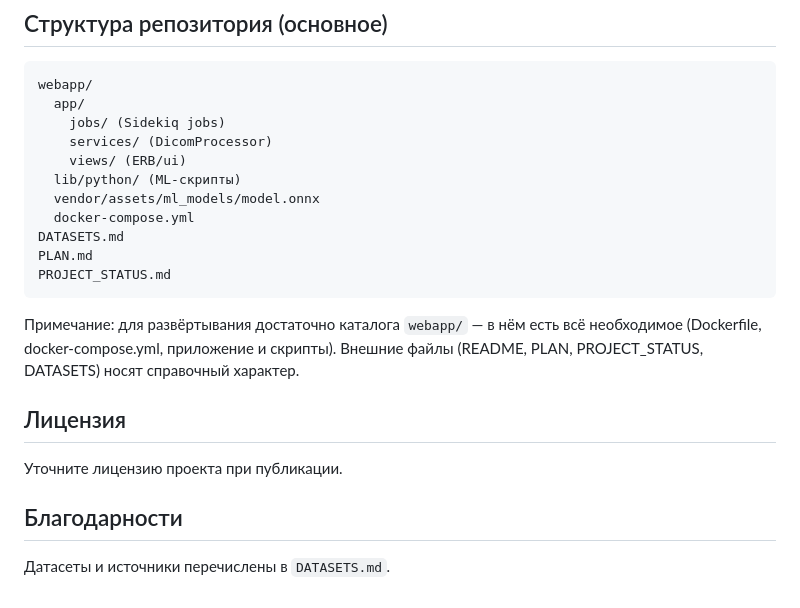
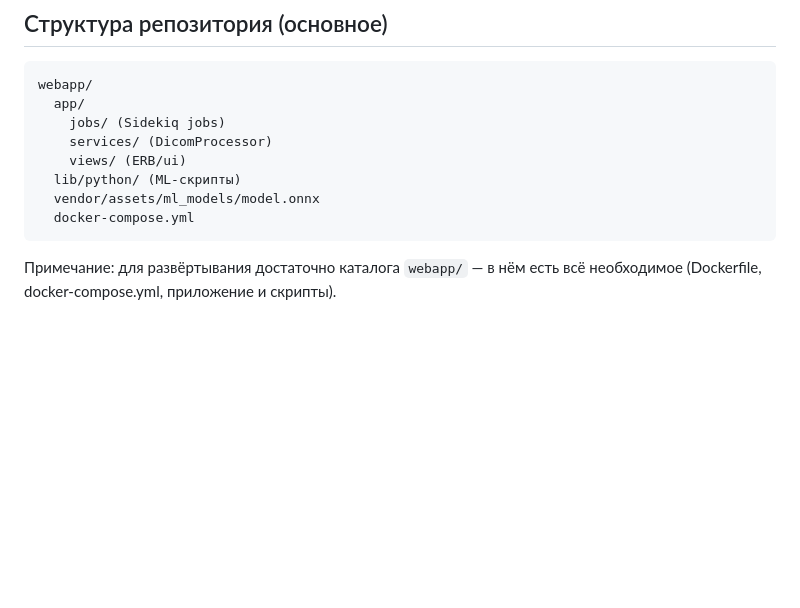
Before and after one commit to alias09/CT-AI, a Markdown page: README.md, the part around the change. Rendered like a GitHub page; blank space fills up the shorter version.

````diff
--- a/README.md
+++ b/README.md
@@ -97,15 +97,6 @@ webapp/
   lib/python/ (ML‑скрипты)
   vendor/assets/ml_models/model.onnx
   docker-compose.yml
-DATASETS.md
-PLAN.md
-PROJECT_STATUS.md
 ```
 
-Примечание: для развёртывания достаточно каталога `webapp/` — в нём есть всё необходимое (Dockerfile, docker-compose.yml, приложение и скрипты). Внешние файлы (README, PLAN, PROJECT_STATUS, DATASETS) носят справочный характер.
-
-## Лицензия
-Уточните лицензию проекта при публикации.
-
-## Благодарности
-Датасеты и источники перечислены в `DATASETS.md`.
+Примечание: для развёртывания достаточно каталога `webapp/` — в нём есть всё необходимое (Dockerfile, docker-compose.yml, приложение и скрипты).
````
